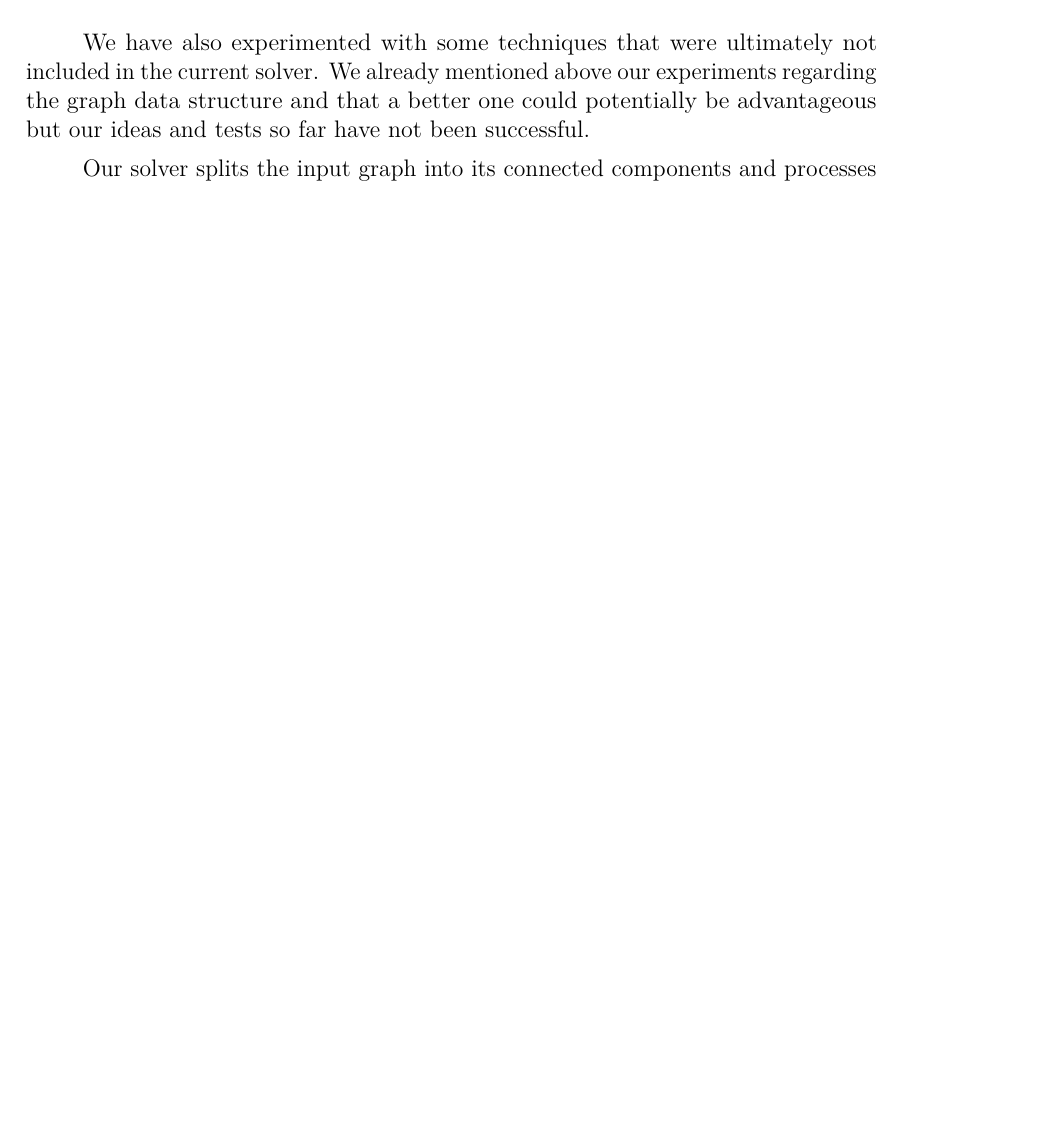
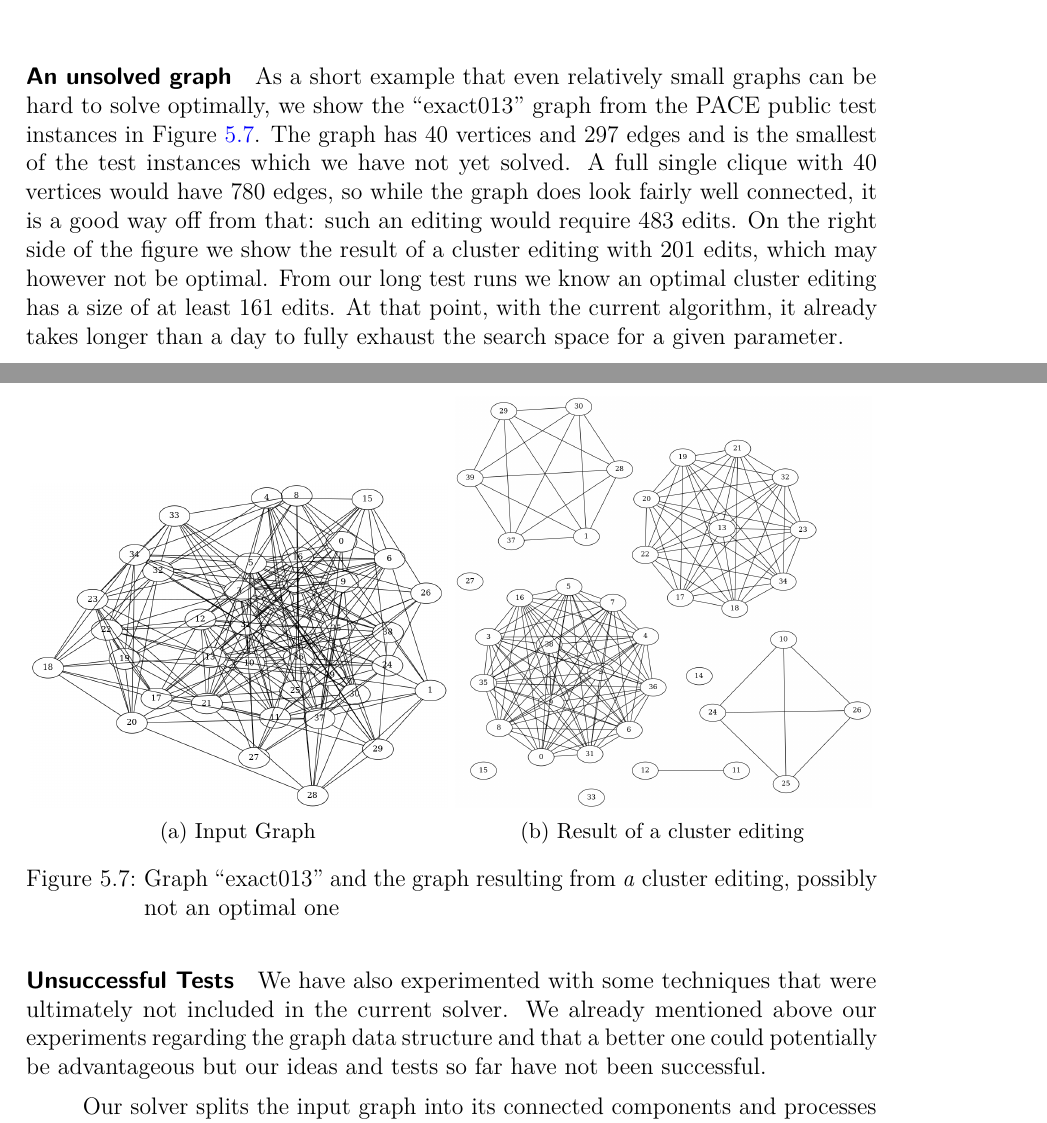
Before and after one commit to spaarmann/bachelor-thesis, a LaTeX thesis (thesis.tex): part of page 27 of 32 before the commit and two parts of pages 27 and 28 of 32 after it, the two joined at a grey line, cut at the place of the change, the shorter picture padded with empty space. Compiled offline with pdfLaTeX.

Commit message:
Add exact013 example

```diff
--- a/thesis.tex
+++ b/thesis.tex
@@ -1111,10 +1111,35 @@ implemented first (and executed much more frequently before then).
 %\todo would also be nice to do another run with more balanced settings just to compare the
 %effectiveness results
 
-We have also experimented with some techniques that were ultimately not included in the current
-solver. We already mentioned above our experiments regarding the graph data structure and that a
-better one could potentially be advantageous but our ideas and tests so far have not been
-successful.
+\paragraph{An unsolved graph} As a short example that even relatively small graphs can be hard to
+solve optimally, we show the ``exact013'' graph from the PACE public test instances in
+Figure~\ref{fig:exact013}. The graph has 40 vertices and 297 edges and is the smallest of the test
+instances which we have not yet solved. A full single clique with 40 vertices would have 780 edges,
+so while the graph does look fairly well connected, it is a good way off from that: such an editing
+would require 483 edits. On the right side of the figure we show the result of a cluster editing
+with 201 edits, which may however not be optimal. From our long test runs we know an optimal cluster
+editing has a size of at least 161 edits. At that point, with the current algorithm, it already
+takes longer than a day to fully exhaust the search space for a given parameter.
+
+\begin{figure}[h]
+	\centering
+	\begin{subfigure}{0.49\textwidth}
+		\includegraphics[width=1.0\linewidth]{exact013-input}
+		\subcaption{Input Graph}
+	\end{subfigure}
+	\begin{subfigure}{0.49\textwidth}
+		\includegraphics[width=1.0\linewidth]{exact013-output-inexact}
+		\subcaption{Result of a cluster editing}
+	\end{subfigure}
+	\caption{Graph ``exact013'' and the graph resulting from \emph{a} cluster editing, possibly not
+	an optimal one}
+	\label{fig:exact013}
+\end{figure}
+
+\paragraph{Unsuccessful Tests} We have also experimented with some techniques that were ultimately
+not included in the current solver. We already mentioned above our experiments regarding the graph
+data structure and that a better one could potentially be advantageous but our ideas and tests so
+far have not been successful.
 
 Our solver splits the input graph into its connected components and processes them individually once
 at the start, but does not attempt to do so again while solving. In theory it is possible to handle
```
Also changed, not shown: images/exact013-input.png (added), images/exact013-output-inexact.png (added).
